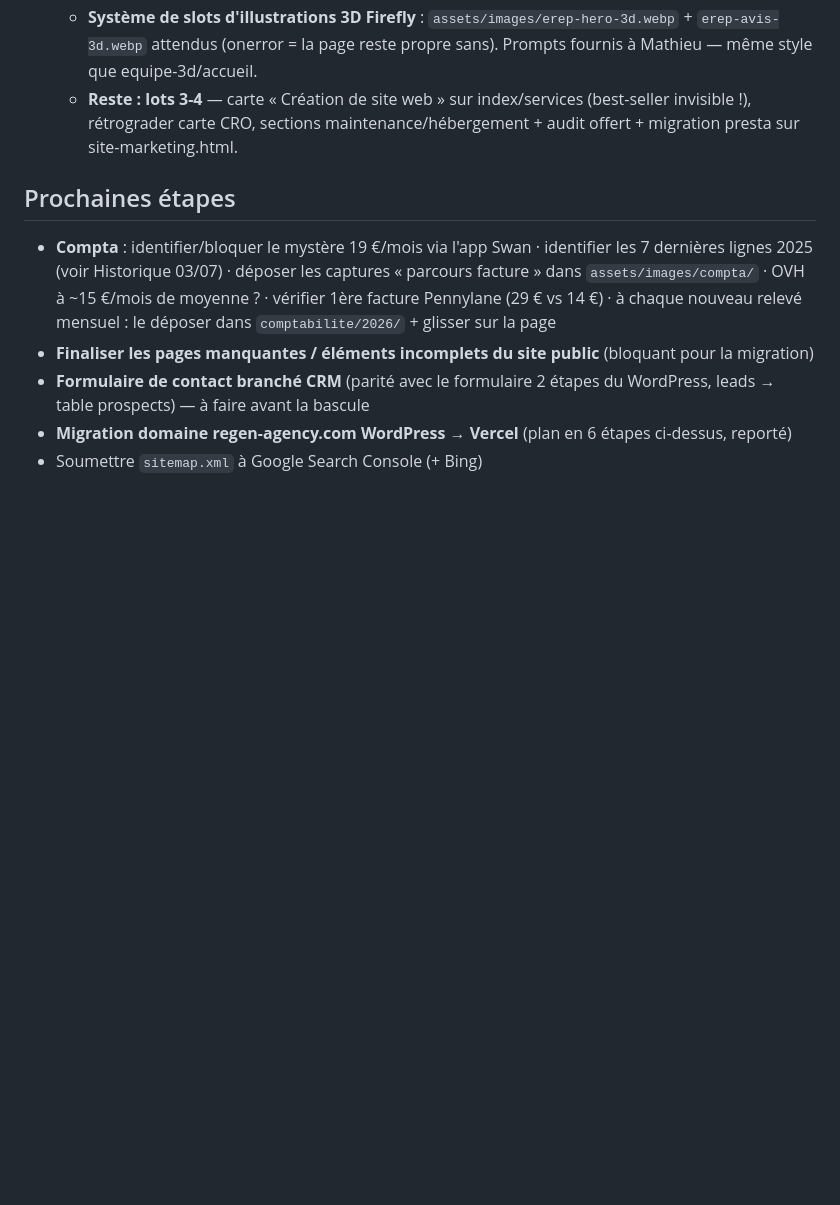
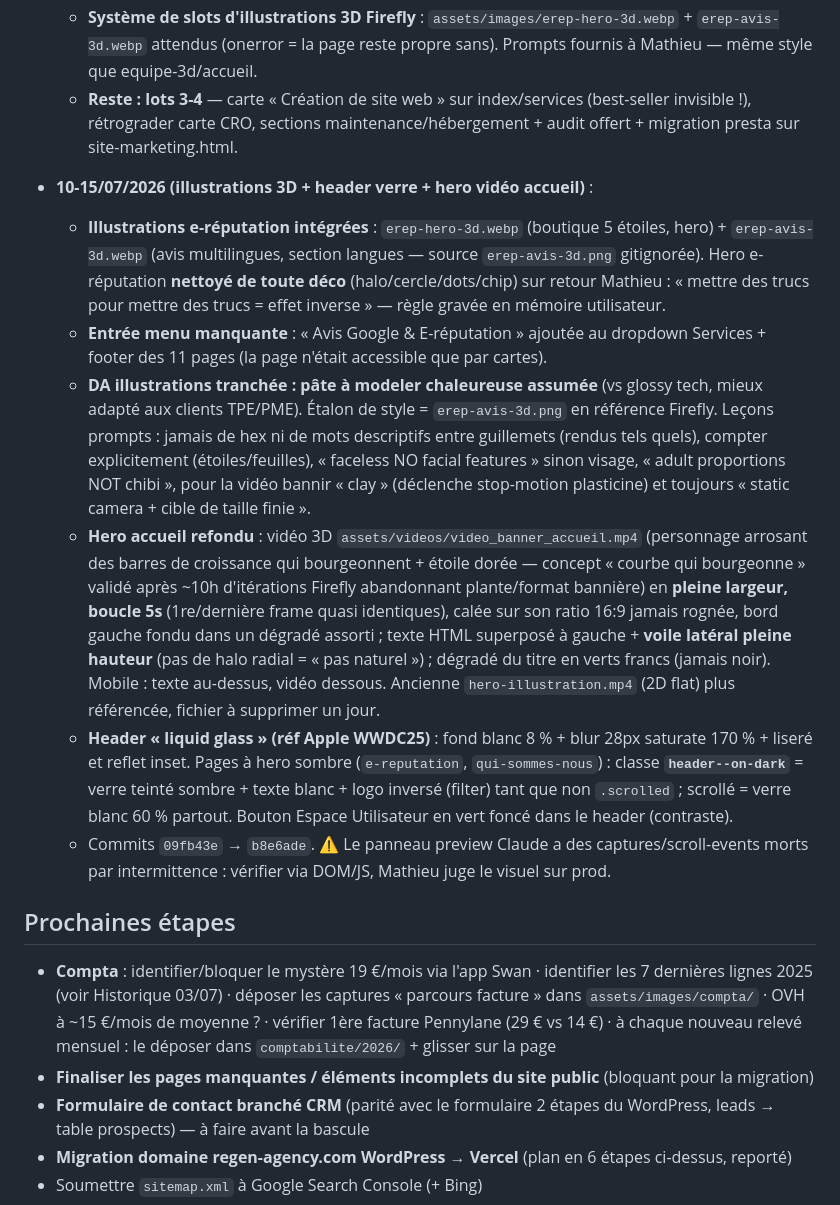
Before and after one commit to Mathieu8861/REGEN-AGENCY, a Markdown page: regen-agency.md, the part around the change. Drawn GitHub-style; blank space fills up the shorter version.

Commit message:
Memoire projet: session illustrations 3D + liquid glass + hero video
Co-Authored-By: Claude Fable 5 <noreply@anthropic.com>

```diff
--- a/regen-agency.md
+++ b/regen-agency.md
@@ -153,6 +153,14 @@
   - **Système de slots d'illustrations 3D Firefly** : `assets/images/erep-hero-3d.webp` + `erep-avis-3d.webp` attendus (onerror = la page reste propre sans). Prompts fournis à Mathieu — même style que equipe-3d/accueil.
   - **Reste : lots 3-4** — carte « Création de site web » sur index/services (best-seller invisible !), rétrograder carte CRO, sections maintenance/hébergement + audit offert + migration presta sur site-marketing.html.
 
+- **10-15/07/2026 (illustrations 3D + header verre + hero vidéo accueil)** :
+  - **Illustrations e-réputation intégrées** : `erep-hero-3d.webp` (boutique 5 étoiles, hero) + `erep-avis-3d.webp` (avis multilingues, section langues — source `erep-avis-3d.png` gitignorée). Hero e-réputation **nettoyé de toute déco** (halo/cercle/dots/chip) sur retour Mathieu : « mettre des trucs pour mettre des trucs = effet inverse » — règle gravée en mémoire utilisateur.
+  - **Entrée menu manquante** : « Avis Google & E-réputation » ajoutée au dropdown Services + footer des 11 pages (la page n'était accessible que par cartes).
+  - **DA illustrations tranchée : pâte à modeler chaleureuse assumée** (vs glossy tech, mieux adapté aux clients TPE/PME). Étalon de style = `erep-avis-3d.png` en référence Firefly. Leçons prompts : jamais de hex ni de mots descriptifs entre guillemets (rendus tels quels), compter explicitement (étoiles/feuilles), « faceless NO facial features » sinon visage, « adult proportions NOT chibi », pour la vidéo bannir « clay » (déclenche stop-motion plasticine) et toujours « static camera + cible de taille finie ».
+  - **Hero accueil refondu** : vidéo 3D `assets/videos/video_banner_accueil.mp4` (personnage arrosant des barres de croissance qui bourgeonnent + étoile dorée — concept « courbe qui bourgeonne » validé après ~10h d'itérations Firefly abandonnant plante/format bannière) en **pleine largeur, boucle 5s** (1re/dernière frame quasi identiques), calée sur son ratio 16:9 jamais rognée, bord gauche fondu dans un dégradé assorti ; texte HTML superposé à gauche + **voile latéral pleine hauteur** (pas de halo radial = « pas naturel ») ; dégradé du titre en verts francs (jamais noir). Mobile : texte au-dessus, vidéo dessous. Ancienne `hero-illustration.mp4` (2D flat) plus référencée, fichier à supprimer un jour.
+  - **Header « liquid glass » (réf Apple WWDC25)** : fond blanc 8 % + blur 28px saturate 170 % + liseré et reflet inset. Pages à hero sombre (`e-reputation`, `qui-sommes-nous`) : classe **`header--on-dark`** = verre teinté sombre + texte blanc + logo inversé (filter) tant que non `.scrolled` ; scrollé = verre blanc 60 % partout. Bouton Espace Utilisateur en vert foncé dans le header (contraste).
+  - Commits `09fb43e` → `b8e6ade`. ⚠️ Le panneau preview Claude a des captures/scroll-events morts par intermittence : vérifier via DOM/JS, Mathieu juge le visuel sur prod.
+
 ## Prochaines étapes
 - **Compta** : identifier/bloquer le mystère 19 €/mois via l'app Swan · identifier les 7 dernières lignes 2025 (voir Historique 03/07) · déposer les captures « parcours facture » dans `assets/images/compta/` · OVH à ~15 €/mois de moyenne ? · vérifier 1ère facture Pennylane (29 € vs 14 €) · à chaque nouveau relevé mensuel : le déposer dans `comptabilite/2026/` + glisser sur la page
 - **Finaliser les pages manquantes / éléments incomplets du site public** (bloquant pour la migration)
```
